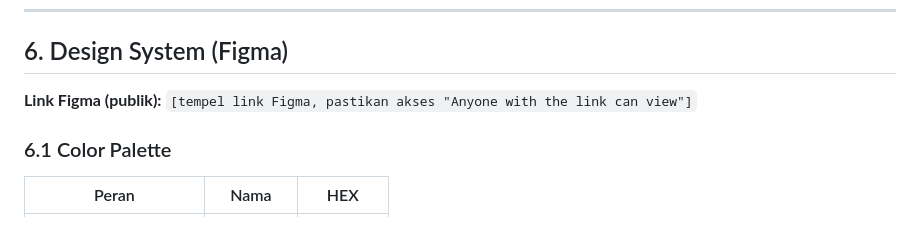
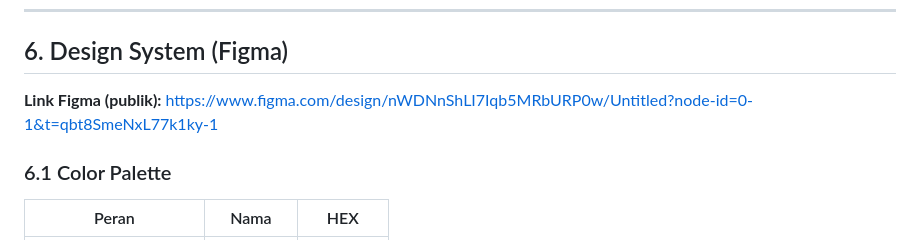
Before and after one commit to baysamudra08-eng/fintrack, a Markdown page: docs/perancangan.md, the part around the change. Drawn GitHub-style.

Commit message:
Milestone 1: tambahkan link Figma publik

```diff
--- a/docs/perancangan.md
+++ b/docs/perancangan.md
@@ -169,8 +169,7 @@ erDiagram
 
 ## 6. Design System (Figma)
 
-**Link Figma (publik):** `[tempel link Figma, pastikan akses "Anyone with the link can view"]`
-
+**Link Figma (publik):** https://www.figma.com/design/nWDNnShLI7Iqb5MRbURP0w/Untitled?node-id=0-1&t=qbt8SmeNxL77k1ky-1
 ### 6.1 Color Palette
 
 | Peran | Nama | HEX |
```
